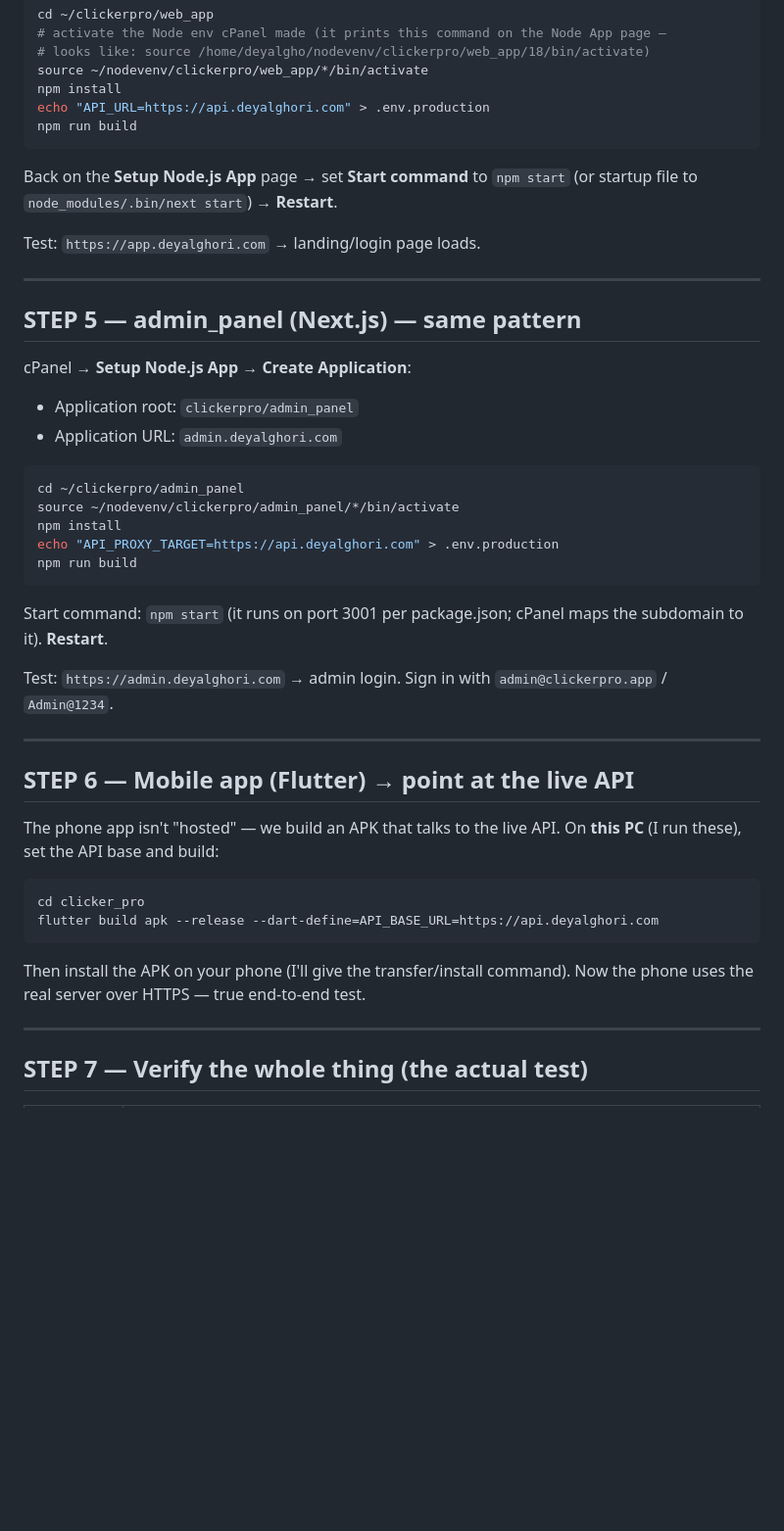
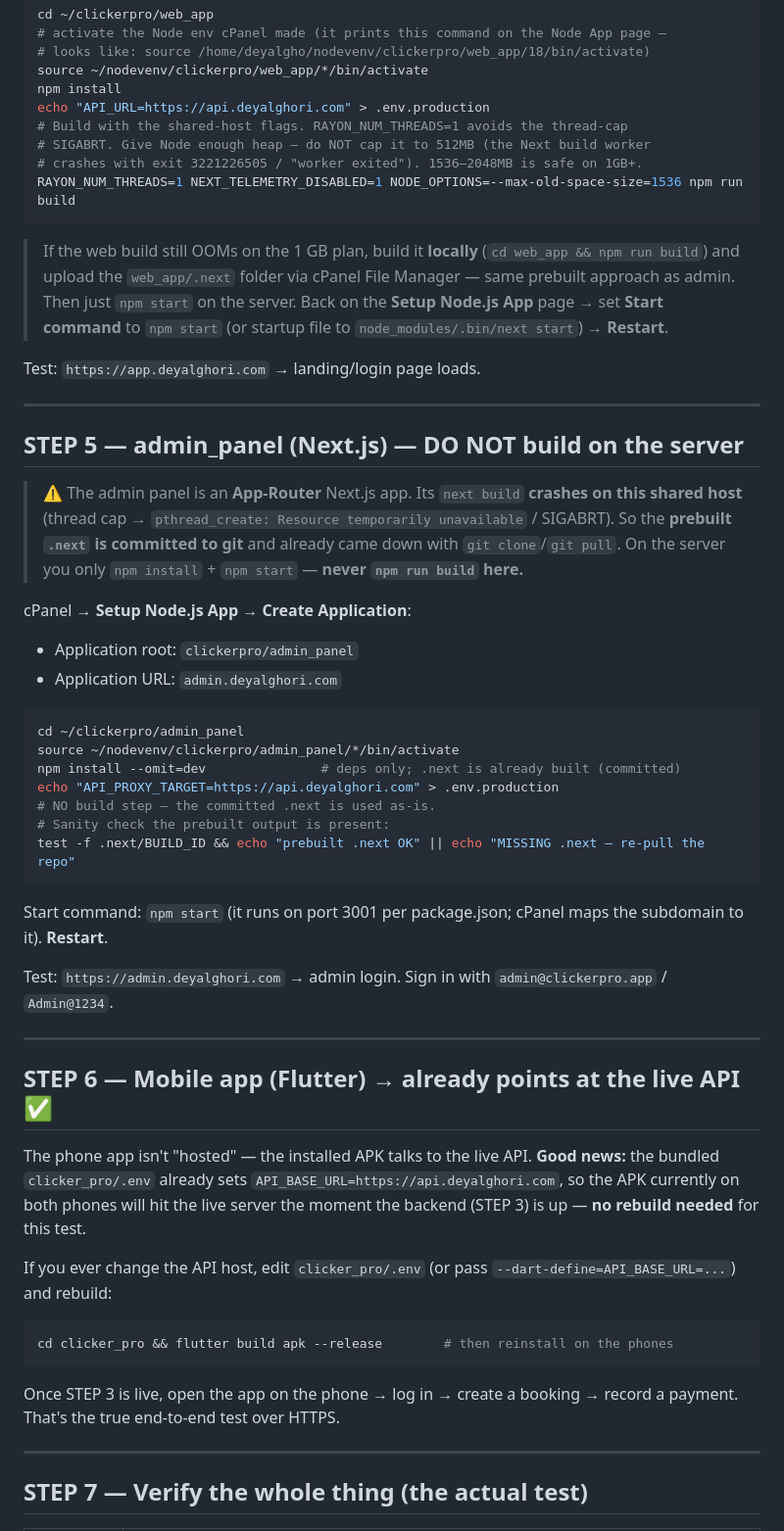
Before and after one commit to devjahid185/ClickerPro_Project, a Markdown page: SHARED_HOSTING_DEPLOY.md, the part around one of its changes. Shown at 98% size. GitHub-like rendering; blank space fills up the shorter version.

Commit message:
Deploy guide: correct admin (no server build), web build RAM, mobile API note
- STEP 5: admin_panel must NOT run `next build` on the thread-capped shared host
  (SIGABRT) — the prebuilt .next is committed and arrives via git pull; only
  `npm install --omit=dev` + `npm start`. Added a .next presence sanity check.
- STEP 4 + Updating: web_app build needs RAYON_NUM_THREADS=1 and >=1536MB heap
  (512MB crashes the worker); fallback to uploading a locally-built .next on 1GB.
- STEP 6: APK already points at https://api.deyalghori.com via bundled .env —
  no rebuild needed once the backend is up.
- Updating section notes the DATE_FORMAT->TO_CHAR fix needs only git pull +
  config:cache (no migration).

Co-Authored-By: Claude Opus 4.8 <noreply@anthropic.com>

````diff
--- a/SHARED_HOSTING_DEPLOY.md
+++ b/SHARED_HOSTING_DEPLOY.md
@@ -146,8 +146,14 @@ cd ~/clickerpro/web_app
 source ~/nodevenv/clickerpro/web_app/*/bin/activate
 npm install
 echo "API_URL=https://api.deyalghori.com" > .env.production
-npm run build
+# Build with the shared-host flags. RAYON_NUM_THREADS=1 avoids the thread-cap
+# SIGABRT. Give Node enough heap — do NOT cap it to 512MB (the Next build worker
+# crashes with exit 3221226505 / "worker exited"). 1536–2048MB is safe on 1GB+.
+RAYON_NUM_THREADS=1 NEXT_TELEMETRY_DISABLED=1 NODE_OPTIONS=--max-old-space-size=1536 npm run build
 ```
+> If the web build still OOMs on the 1 GB plan, build it **locally** (`cd web_app
+> && npm run build`) and upload the `web_app/.next` folder via cPanel File
+> Manager — same prebuilt approach as admin. Then just `npm start` on the server.
 Back on the **Setup Node.js App** page → set **Start command** to `npm start`
 (or startup file to `node_modules/.bin/next start`) → **Restart**.
 
@@ -155,7 +161,13 @@ Test: `https://app.deyalghori.com` → landing/login page loads.
 
 ---
 
-## STEP 5 — admin_panel (Next.js) — same pattern
+## STEP 5 — admin_panel (Next.js) — **DO NOT build on the server**
+
+> ⚠️ The admin panel is an **App-Router** Next.js app. Its `next build` **crashes
+> on this shared host** (thread cap → `pthread_create: Resource temporarily
+> unavailable` / SIGABRT). So the **prebuilt `.next` is committed to git** and
+> already came down with `git clone`/`git pull`. On the server you only
+> `npm install` + `npm start` — **never `npm run build` here.**
 
 cPanel → **Setup Node.js App** → **Create Application**:
 - Application root: `clickerpro/admin_panel`
@@ -163,9 +175,11 @@ cPanel → **Setup Node.js App** → **Create Application**:
 ```bash
 cd ~/clickerpro/admin_panel
 source ~/nodevenv/clickerpro/admin_panel/*/bin/activate
-npm install
+npm install --omit=dev               # deps only; .next is already built (committed)
 echo "API_PROXY_TARGET=https://api.deyalghori.com" > .env.production
-npm run build
+# NO build step — the committed .next is used as-is.
+# Sanity check the prebuilt output is present:
+test -f .next/BUILD_ID && echo "prebuilt .next OK" || echo "MISSING .next — re-pull the repo"
 ```
 Start command: `npm start` (it runs on port 3001 per package.json; cPanel maps
 the subdomain to it). **Restart**.
@@ -175,16 +189,21 @@ Test: `https://admin.deyalghori.com` → admin login. Sign in with
 
 ---
 
-## STEP 6 — Mobile app (Flutter) → point at the live API
+## STEP 6 — Mobile app (Flutter) → already points at the live API ✅
 
-The phone app isn't "hosted" — we build an APK that talks to the live API.
-On **this PC** (I run these), set the API base and build:
+The phone app isn't "hosted" — the installed APK talks to the live API.
+**Good news:** the bundled `clicker_pro/.env` already sets
+`API_BASE_URL=https://api.deyalghori.com`, so the APK currently on both phones
+will hit the live server the moment the backend (STEP 3) is up — **no rebuild
+needed** for this test.
+
+If you ever change the API host, edit `clicker_pro/.env` (or pass
+`--dart-define=API_BASE_URL=...`) and rebuild:
 ```bash
-cd clicker_pro
-flutter build apk --release --dart-define=API_BASE_URL=https://api.deyalghori.com
+cd clicker_pro && flutter build apk --release        # then reinstall on the phones
 ```
-Then install the APK on your phone (I'll give the transfer/install command).
-Now the phone uses the real server over HTTPS — true end-to-end test.
+Once STEP 3 is live, open the app on the phone → log in → create a booking →
+record a payment. That's the true end-to-end test over HTTPS.
 
 ---
 
````
Also changed, not shown: other parts of SHARED_HOSTING_DEPLOY.md (+20 -4 lines).
